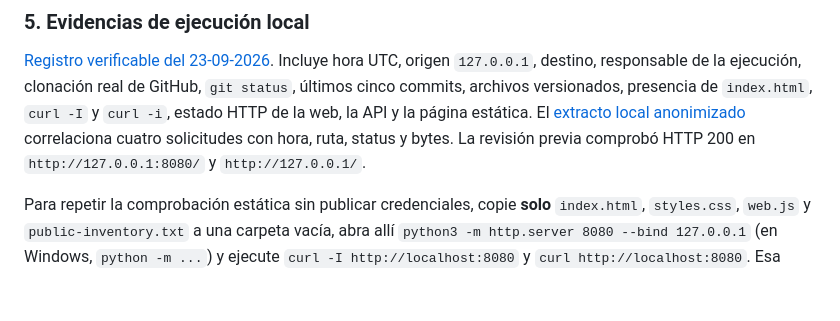
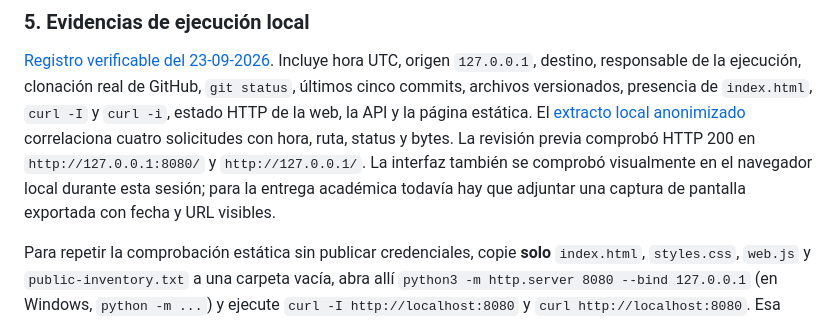
Before and after one commit to JuanMurciay/Lab-03-FDSI, a Markdown page: README.md, the part around the change. Rendered like a GitHub page; blank space fills up the shorter version.

Commit message:
lab3: aclarar evidencia visual pendiente

```diff
--- a/README.md
+++ b/README.md
@@ -232,6 +232,9 @@ versionados, presencia de `index.html`, `curl -I` y `curl -i`, estado HTTP
 de la web, la API y la página estática. El [extracto local anonimizado](evidence/local/accesos-anonimizados.md)
 correlaciona cuatro solicitudes con hora, ruta, status y bytes. La revisión previa comprobó HTTP 200
 en `http://127.0.0.1:8080/` y `http://127.0.0.1/`.
+La interfaz también se comprobó visualmente en el navegador local durante
+esta sesión; para la entrega académica todavía hay que adjuntar una captura
+de pantalla exportada con fecha y URL visibles.
 
 Para repetir la comprobación estática sin publicar credenciales, copie **solo**
 `index.html`, `styles.css`, `web.js` y `public-inventory.txt` a una carpeta vacía, abra allí
```
